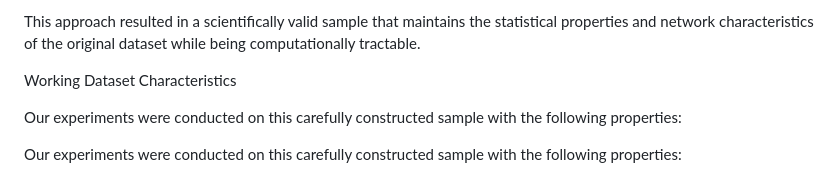
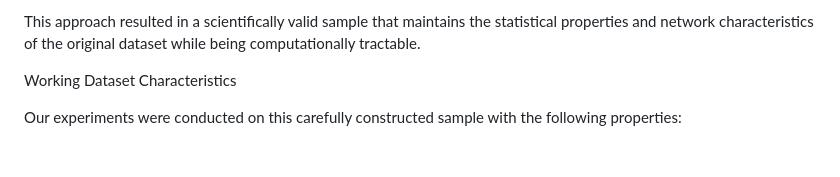
Before and after one commit to quangxuan98765/Fraud-Detection, a Markdown page: docs/TECHICAL_DOCUMENTATION_DETAILS.md, the part around the change. GitHub-like rendering; blank space fills up the shorter version.

```diff
--- a/docs/TECHICAL_DOCUMENTATION_DETAILS.md
+++ b/docs/TECHICAL_DOCUMENTATION_DETAILS.md
@@ -26,8 +26,6 @@ To create a manageable yet representative subset, we implemented a multi-stage s
 This approach resulted in a scientifically valid sample that maintains the statistical properties and network characteristics of the original dataset while being computationally tractable.
 
 Working Dataset Characteristics
-
-Our experiments were conducted on this carefully constructed sample with the following properties:
 
 Our experiments were conducted on this carefully constructed sample with the following properties:
 
```
